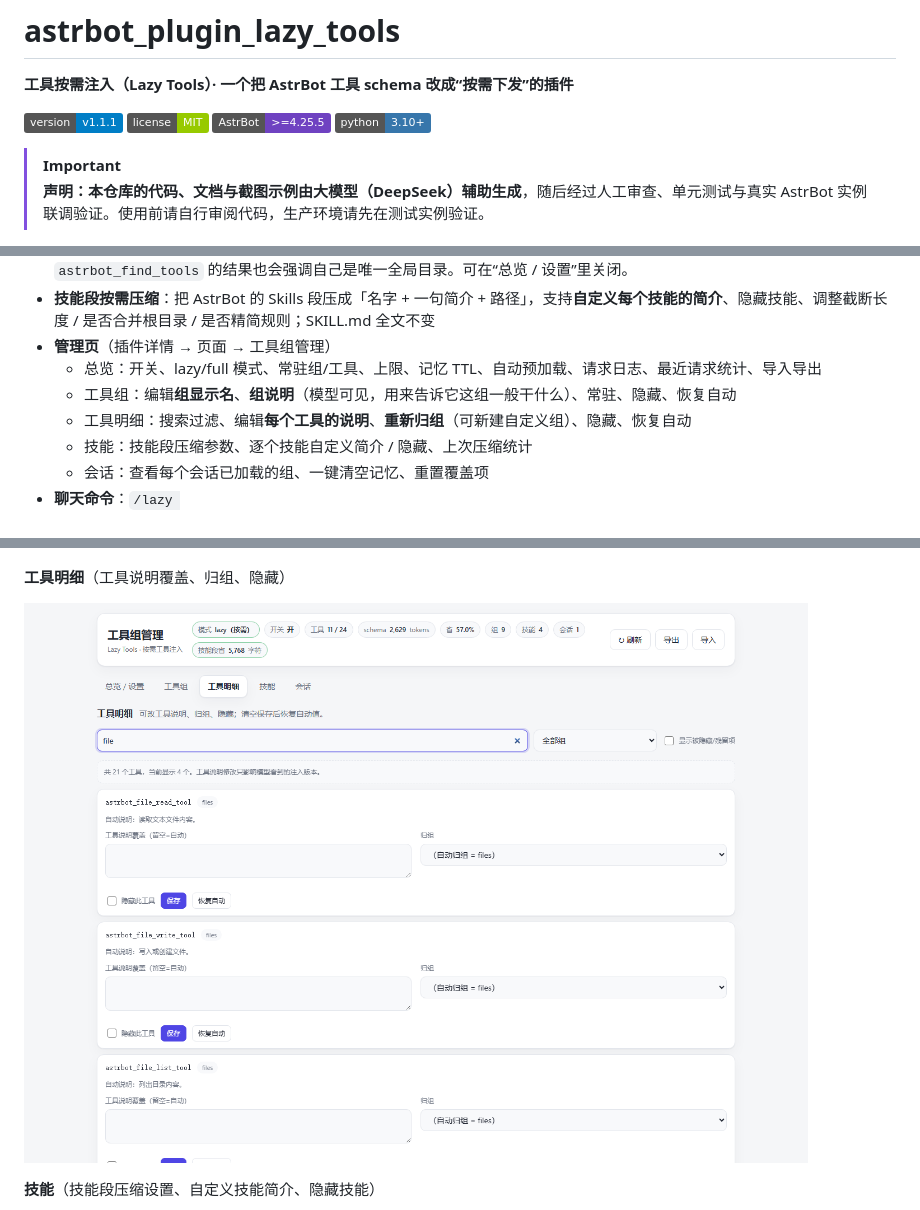
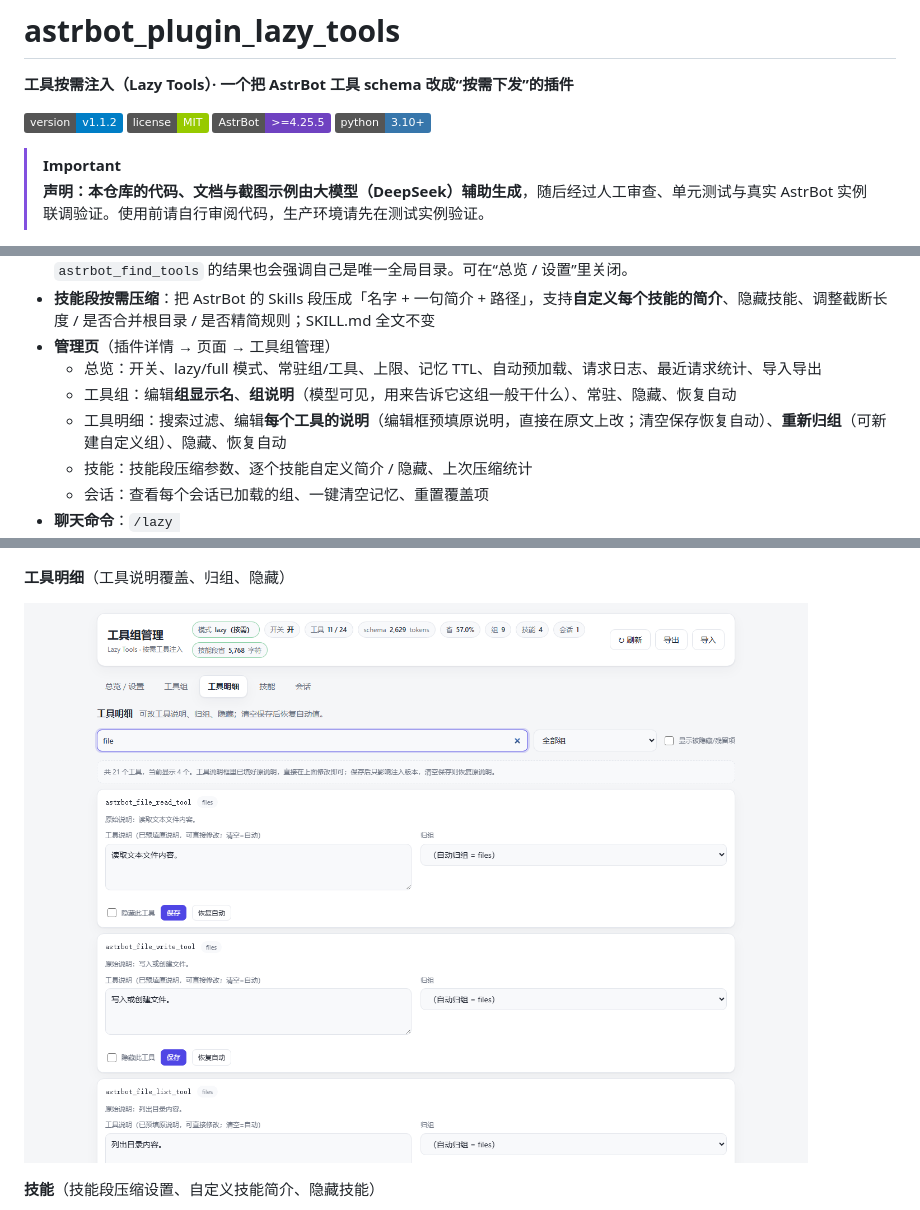
Before and after one commit to AwayDAJIBA/astrbot_plugin_lazy_tools, a Markdown page: README.md, 3 parts joined by grey strips. GitHub-like rendering; pictures changed too: docs/screenshots/tools.png; badges without logos.

```diff
--- a/README.md
+++ b/README.md
@@ -2,7 +2,7 @@
 
 **工具按需注入（Lazy Tools）· 一个把 AstrBot 工具 schema 改成“按需下发”的插件**
 
-![version](https://img.shields.io/badge/version-v1.1.1-blue)
+![version](https://img.shields.io/badge/version-v1.1.2-blue)
 ![license](https://img.shields.io/badge/license-MIT-green)
 ![AstrBot](https://img.shields.io/badge/AstrBot-%3E%3D4.25.5-6f42c1)
 ![python](https://img.shields.io/badge/python-3.10%2B-3776ab)
@@ -49,7 +49,7 @@ AstrBot 默认会在**每一次** LLM 请求里带上**全部工具**的定义
 - **管理页**（插件详情 → 页面 → 工具组管理）
   - 总览：开关、lazy/full 模式、常驻组/工具、上限、记忆 TTL、自动预加载、请求日志、最近请求统计、导入导出
   - 工具组：编辑**组显示名**、**组说明**（模型可见，用来告诉它这组一般干什么）、常驻、隐藏、恢复自动
-  - 工具明细：搜索过滤、编辑**每个工具的说明**、**重新归组**（可新建自定义组）、隐藏、恢复自动
+  - 工具明细：搜索过滤、编辑**每个工具的说明**（编辑框预填原说明，直接在原文上改；清空保存恢复自动）、**重新归组**（可新建自定义组）、隐藏、恢复自动
   - 技能：技能段压缩参数、逐个技能自定义简介 / 隐藏、上次压缩统计
   - 会话：查看每个会话已加载的组、一键清空记忆、重置覆盖项
 - **聊天命令**：`/lazy status|groups|skills|on|off|pin|unpin|desc|tooldesc|skilldesc|skillhide|skillshow|skillreset|reset`
```
Also changed, not shown: 4 other files.
